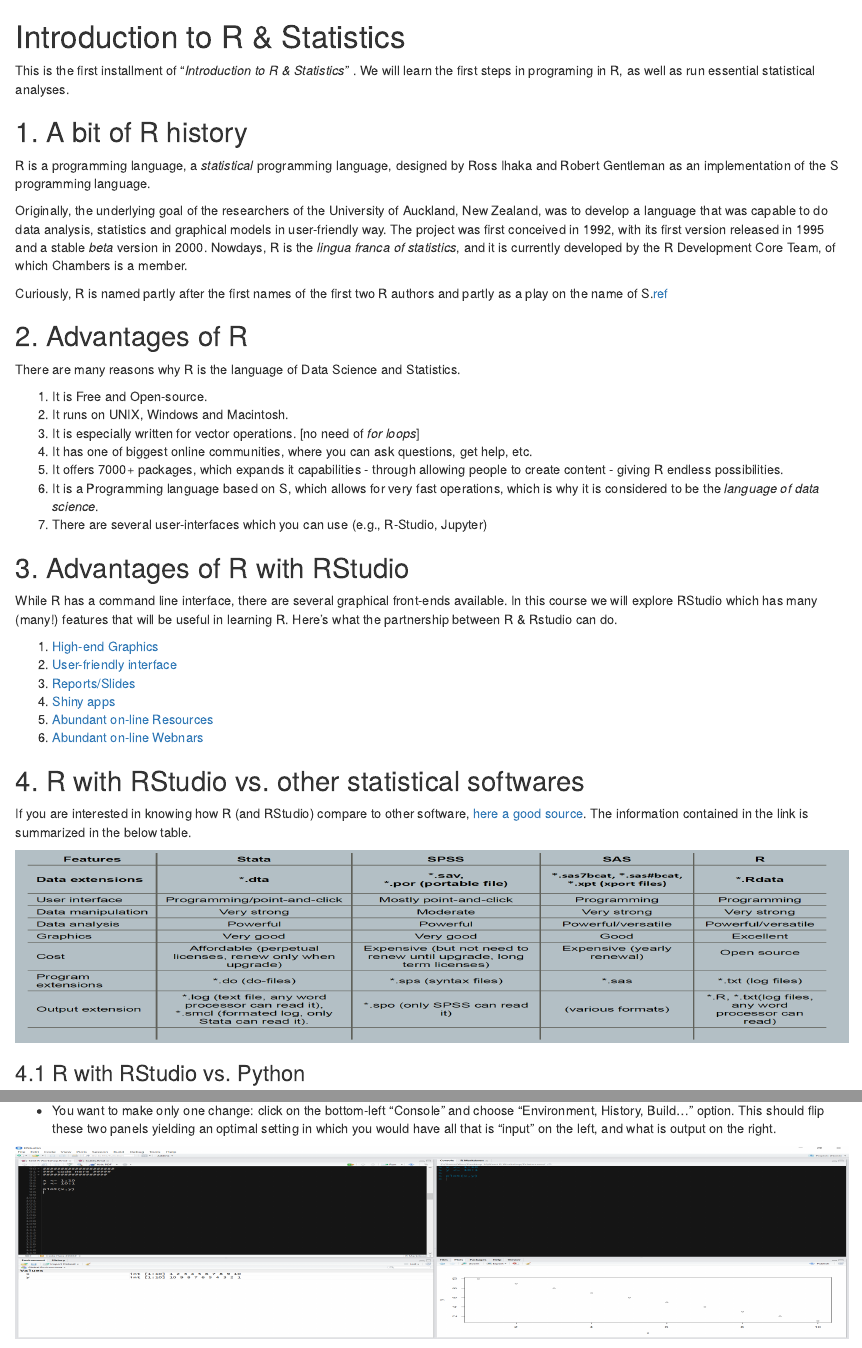
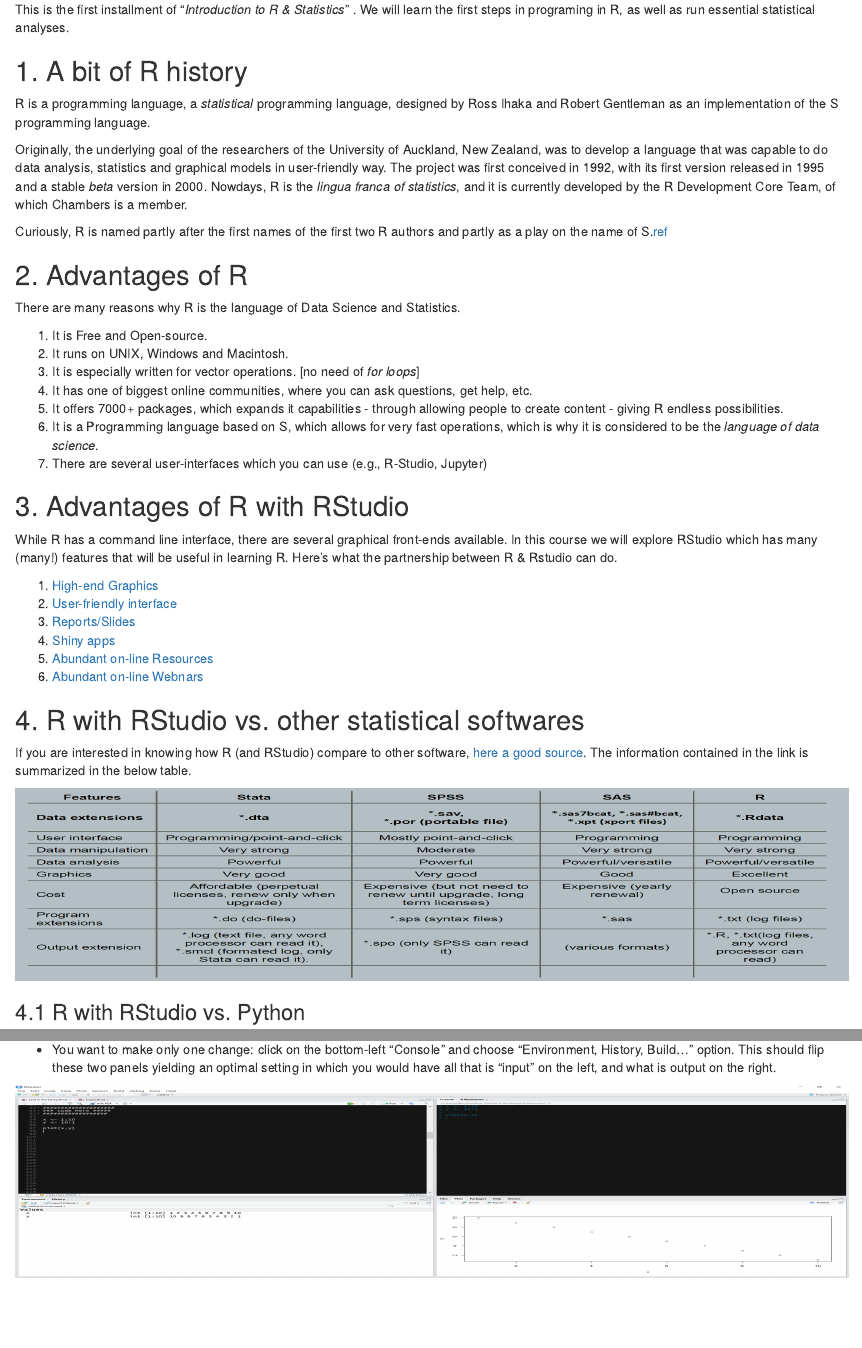
Before and after one commit to flavioazevedo/flavioazevedo-old, an R Markdown document (blog/01_First_Steps/First Steps.Rmd): the page in a window 1100 px wide, from its top, and a second part further down, joined at a grey line. Rendered offline with R 4.5, knitr and Pandoc, with nearby package versions; drawn as R Markdown's standard HTML page in place of the format the file asks for.

Commit message:
Retouches

````diff
--- a/blog/01_First_Steps/First Steps.Rmd
+++ b/blog/01_First_Steps/First Steps.Rmd
@@ -4,7 +4,7 @@
 output:
   knitrBootstrap::bootstrap_document:
     theme: simplex
-    highlight: sunburst
+    highlight: zenburn
     theme.chooser: TRUE
     highlight.chooser: TRUE
 ---
@@ -25,9 +25,6 @@
                warning=FALSE)
 opts_knit$set(width=75)
 ```
-
-Introduction to R & Statistics
-==============================
 
 This is the first installment of "*Introduction to R & Statistics*" . We will learn the first steps in programing in R, as well as run essential statistical analyses.
 
````
Also changed, not shown: blog/01_First_Steps/First_Steps.html.
